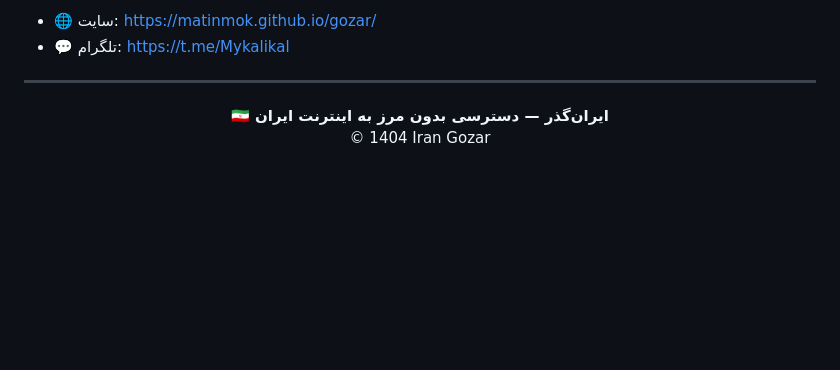
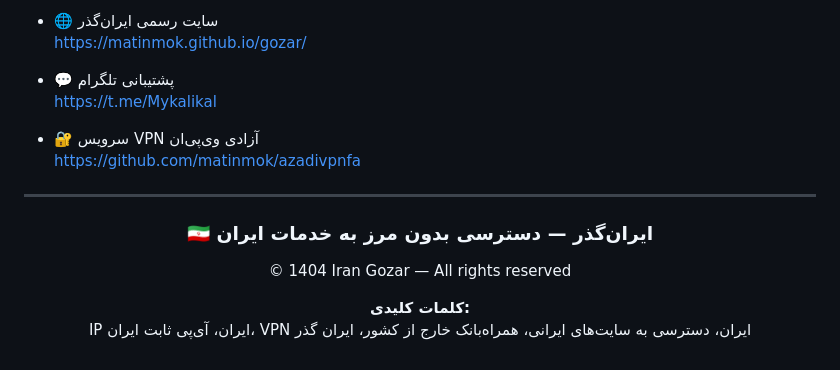
Before and after one commit to matinmok/gozar, a Markdown page: README.md, the part around one of its changes. Rendered like a GitHub page; blank space fills up the shorter version.

```diff
--- a/README.md
+++ b/README.md
@@ -83,12 +94,21 @@ https://matinmok.github.io/gozar/
 
-- 🌐 سایت: https://matinmok.github.io/gozar/
-- 💬 تلگرام: https://t.me/Mykalikal
+- 🌐 سایت رسمی ایران‌گذر
+  https://matinmok.github.io/gozar/
+
+- 💬 پشتیبانی تلگرام
+  https://t.me/Mykalikal
+
+- 🔐 سرویس VPN آزادی وی‌پی‌ان
+  https://github.com/matinmok/azadivpnfa
 
 ---
 
 <div align="center">
 
-🇮🇷 **ایران‌گذر — دسترسی بدون مرز به اینترنت ایران**
-© 1404 Iran Gozar
+### 🇮🇷 ایران‌گذر — دسترسی بدون مرز به خدمات ایران
+© 1404 Iran Gozar — All rights reserved
+
+**کلمات کلیدی:**
+IP ایران، آی‌پی ثابت ایران، VPN ایران، دسترسی به سایت‌های ایرانی، همراه‌بانک خارج از کشور، ایران گذر
 
 </div>
```
Also changed, not shown: other parts of README.md (+37 -26 lines).
